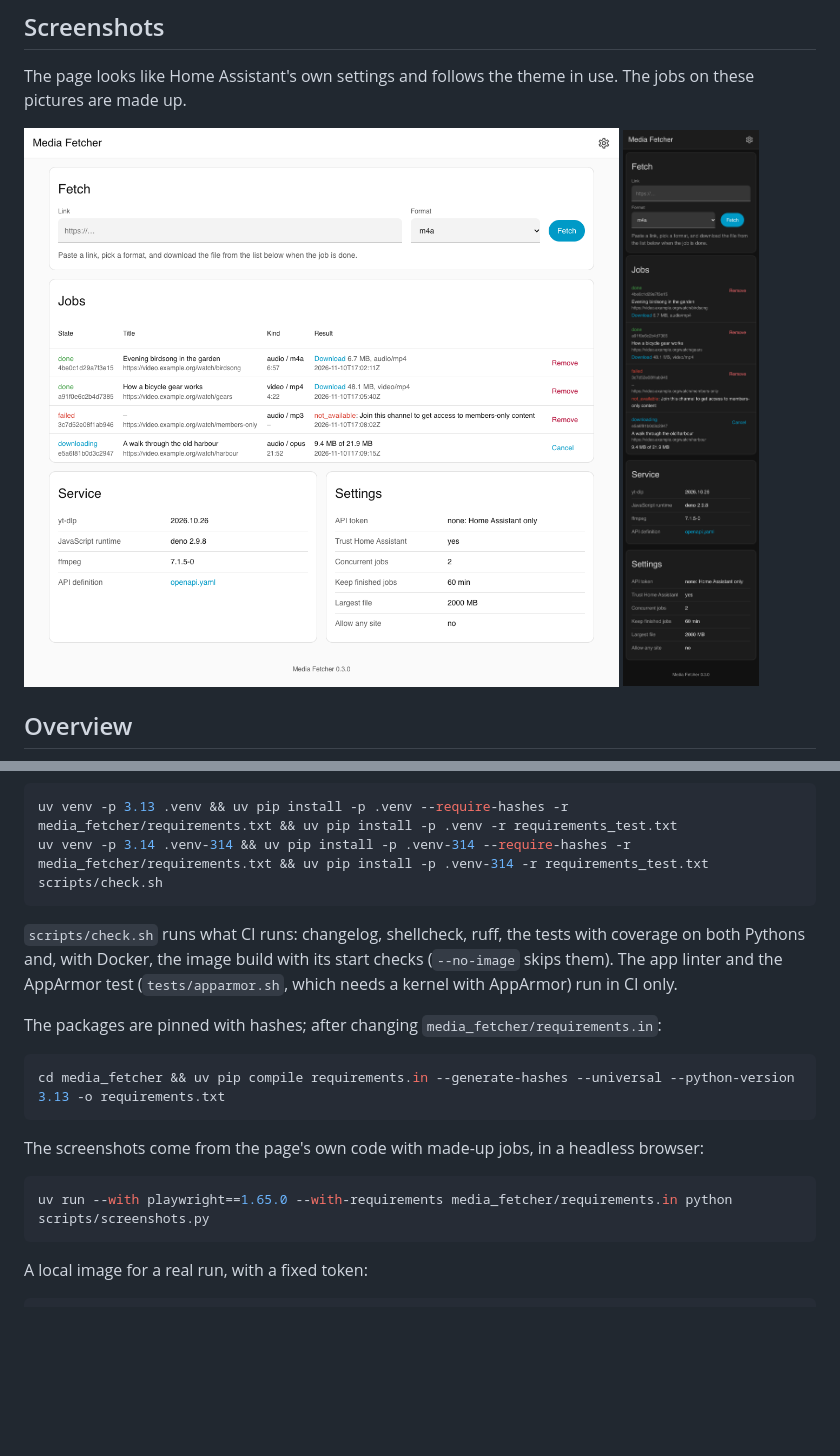
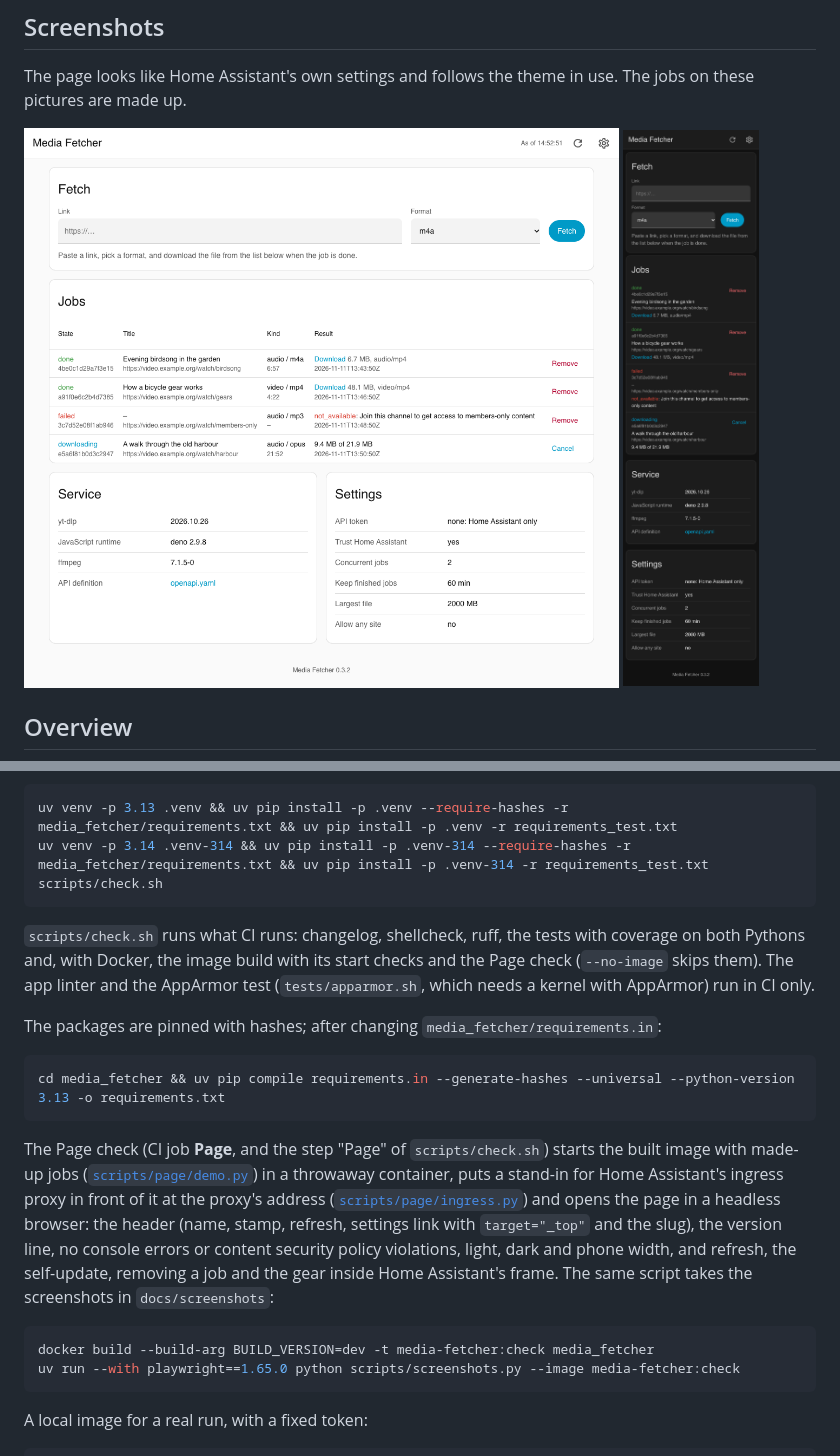
Before and after one commit to n-schilling/ha-app-media-fetcher, a Markdown page: README.md, 2 parts joined by grey strips. GitHub-like rendering; pictures changed too: docs/screenshots/page.png, docs/screenshots/phone-dark.png; blank space fills up the shorter version.

````diff
--- a/README.md
+++ b/README.md
@@ -62,7 +62,7 @@ uv venv -p 3.14 .venv-314 && uv pip install -p .venv-314 --require-hashes -r med
 scripts/check.sh
 ```
 
-`scripts/check.sh` runs what CI runs: changelog, shellcheck, ruff, the tests with coverage on both Pythons and, with Docker, the image build with its start checks (`--no-image` skips them). The app linter and the AppArmor test (`tests/apparmor.sh`, which needs a kernel with AppArmor) run in CI only.
+`scripts/check.sh` runs what CI runs: changelog, shellcheck, ruff, the tests with coverage on both Pythons and, with Docker, the image build with its start checks and the Page check (`--no-image` skips them). The app linter and the AppArmor test (`tests/apparmor.sh`, which needs a kernel with AppArmor) run in CI only.
 
 The packages are pinned with hashes; after changing `media_fetcher/requirements.in`:
 
@@ -70,10 +70,11 @@ The packages are pinned with hashes; after changing `media_fetcher/requirements.
 cd media_fetcher && uv pip compile requirements.in --generate-hashes --universal --python-version 3.13 -o requirements.txt
 ```
 
-The screenshots come from the page's own code with made-up jobs, in a headless browser:
+The Page check (CI job **Page**, and the step "Page" of `scripts/check.sh`) starts the built image with made-up jobs ([`scripts/page/demo.py`](scripts/page/demo.py)) in a throwaway container, puts a stand-in for Home Assistant's ingress proxy in front of it at the proxy's address ([`scripts/page/ingress.py`](scripts/page/ingress.py)) and opens the page in a headless browser: the header (name, stamp, refresh, settings link with `target="_top"` and the slug), the version line, no console errors or content security policy violations, light, dark and phone width, and refresh, the self-update, removing a job and the gear inside Home Assistant's frame. The same script takes the screenshots in `docs/screenshots`:
 
 ```bash
-uv run --with playwright==1.65.0 --with-requirements media_fetcher/requirements.in python scripts/screenshots.py
+docker build --build-arg BUILD_VERSION=dev -t media-fetcher:check media_fetcher
+uv run --with playwright==1.65.0 python scripts/screenshots.py --image media-fetcher:check
 ```
 
 A local image for a real run, with a fixed token:
````
Also changed, not shown: media_fetcher/CHANGELOG.md (+10 -0 lines), media_fetcher/DOCS.md (+2 -1 lines), 9 other files.
